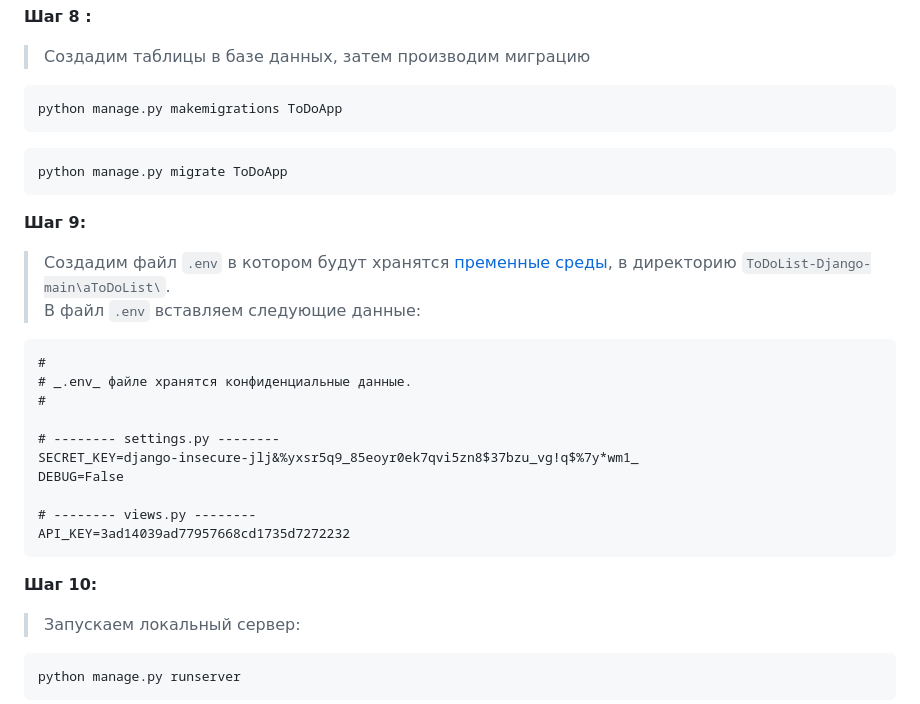
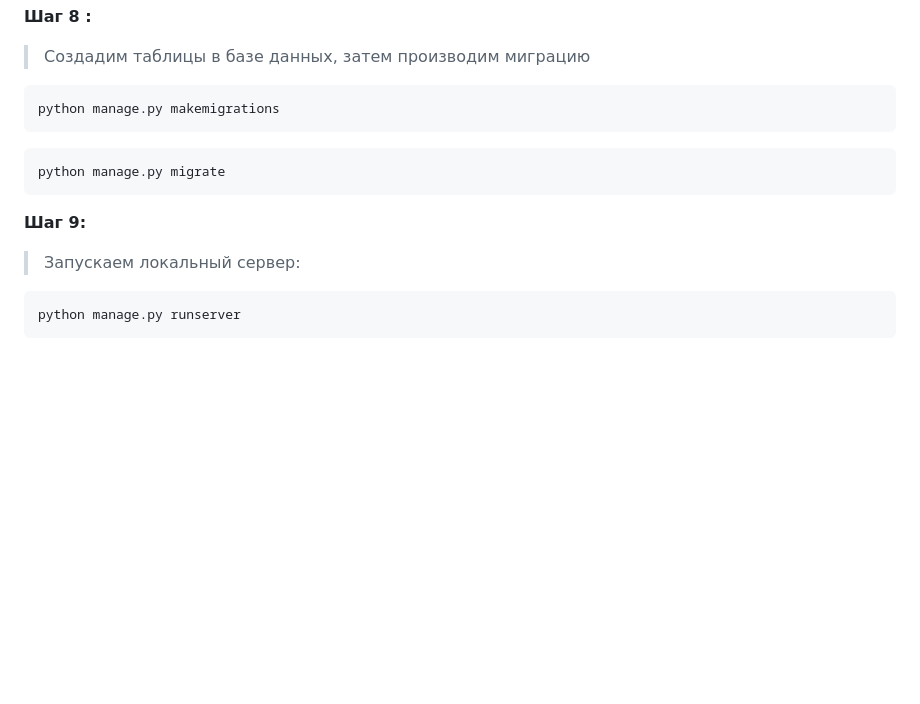
Before and after one commit to SultanovAsadbek/Hotel_website_in_django, a Markdown page: README.md, the part around the change. GitHub-like rendering; blank space fills up the shorter version.

````diff
--- a/README.md
+++ b/README.md
@@ -96,33 +96,15 @@ pip install -r requirements.txt
 > Создадим таблицы в базе данных, затем производим миграцию
 
 ```
-python manage.py makemigrations ToDoApp
+python manage.py makemigrations
 ```
 
 ```
-python manage.py migrate ToDoApp
+python manage.py migrate
 ```
 
 
 **Шаг 9:**
-> Создадим файл ```.env``` в котором будут хранятся [пременные среды](https://dev.to/jakewitcher/using-env-files-for-environment-variables-in-python-applications-55a1), в директорию ```ToDoList-Django-main\aToDoList\```.
-<br> В файл ```.env``` вставляем следующие данные:
-
-```
-#
-# _.env_ файле хранятся конфиденциальные данные.
-#
-
-# -------- settings.py --------
-SECRET_KEY=django-insecure-jlj&%yxsr5q9_85eoyr0ek7qvi5zn8$37bzu_vg!q$%7y*wm1_
-DEBUG=False
-
-# -------- views.py --------
-API_KEY=3ad14039ad77957668cd1735d7272232
-```
-
-
-**Шаг 10:**
 > Запускаем локальный сервер:
 
 ```
````
